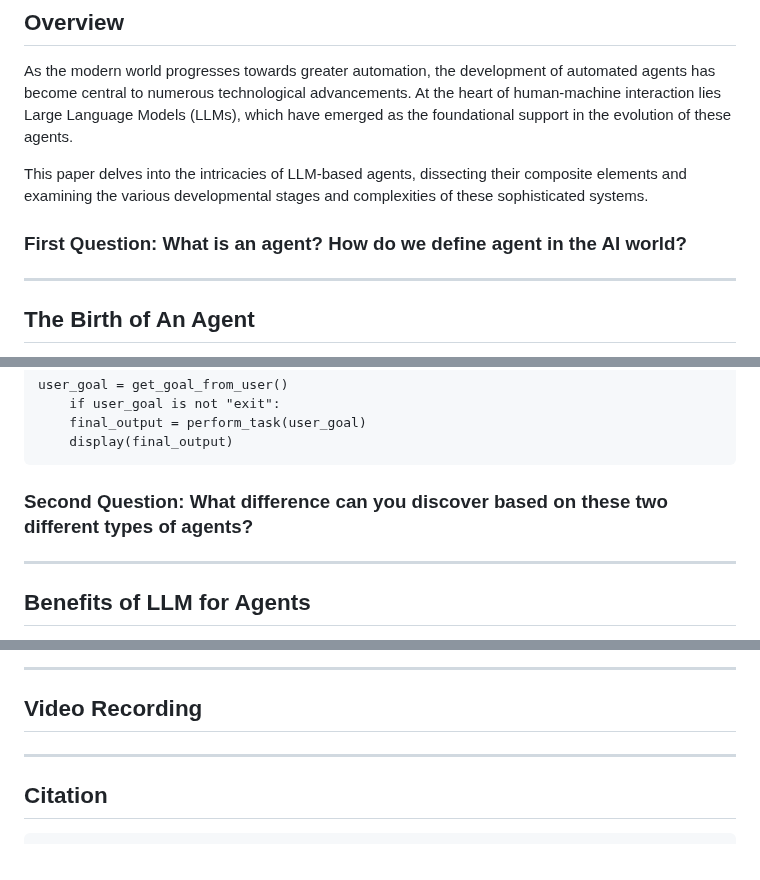
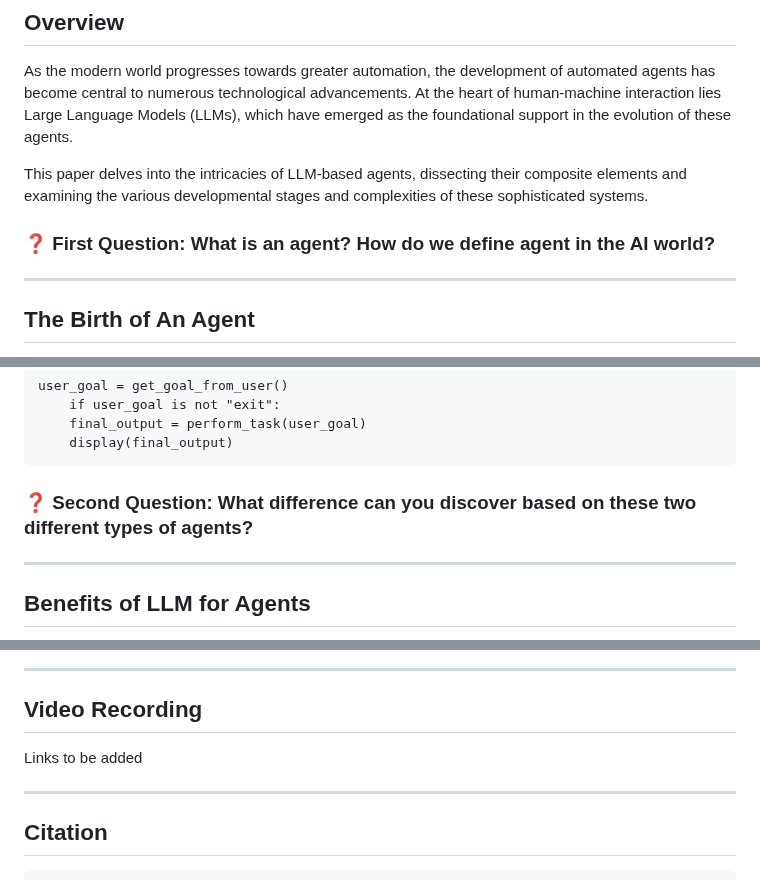
Before and after one commit to georgelv1021/tranformer_presentation_GQ, a Markdown page: README.md, 3 parts joined by grey strips. GitHub-like rendering.

````diff
--- a/README.md
+++ b/README.md
@@ -28,7 +28,7 @@ As the modern world progresses towards greater automation, the development of au
 
 This paper delves into the intricacies of LLM-based agents, dissecting their composite elements and examining the various developmental stages and complexities of these sophisticated systems.
 
-### First Question: What is an agent? How do we define agent in the AI world?
+ ### :question: First Question: What is an agent? How do we define agent in the AI world?
 
 
 ---
@@ -130,7 +131,7 @@ AutoGPT:
     	final_output = perform_task(user_goal)
     	display(final_output)
 
-### Second Question: What difference can you discover based on these two different types of agents?
+### :question: Second Question: What difference can you discover based on these two different types of agents?
 ---
 
 ## Benefits of LLM for Agents
@@ -158,10 +159,10 @@ While the paper touches upon various aspects of AI agents, a more in-depth analy
 ---
 
 ## Video Recording
+
+Links to be added
+
 ---
-
-
-
 ## Citation
 ```
 @misc{xi2023rise,
````
Also changed, not shown: other parts of README.md (+1 -0 lines).
